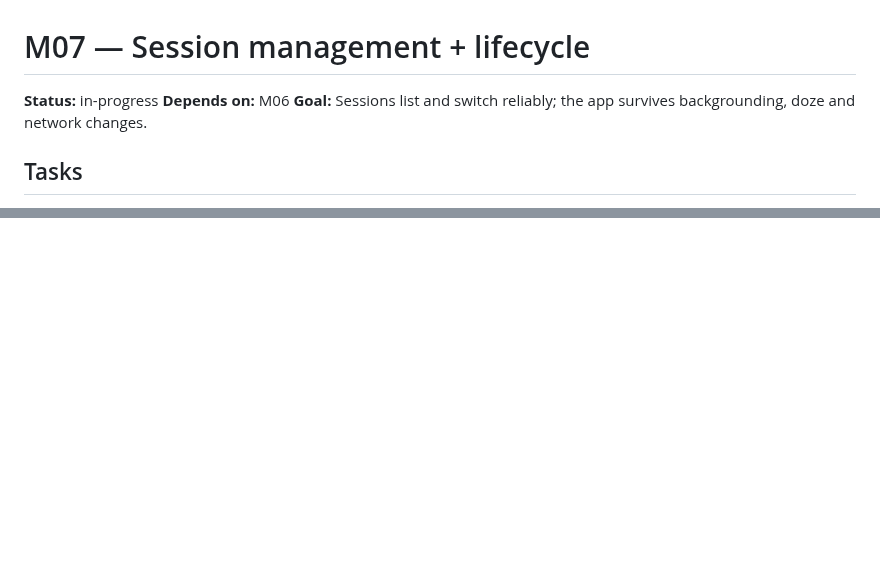
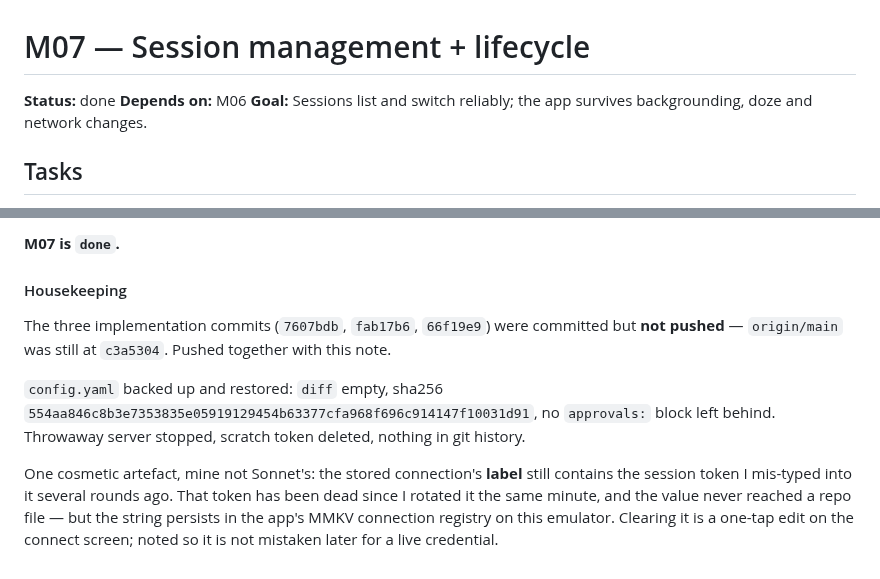
Before and after one commit to darth-modder/hermes-mobile-client, a Markdown page: project-planning/implementation-plan/M07-sessions-and-lifecycle.md, 2 parts joined by grey strips. Drawn GitHub-style; blank space fills up the shorter version.

```diff
--- a/project-planning/implementation-plan/M07-sessions-and-lifecycle.md
+++ b/project-planning/implementation-plan/M07-sessions-and-lifecycle.md
@@ -1,6 +1,6 @@
 # M07 — Session management + lifecycle
 
-**Status:** in-progress
+**Status:** done
 **Depends on:** M06
 **Goal:** Sessions list and switch reliably; the app survives backgrounding, doze and network changes.
 
@@ -937,0 +1020,16 @@ contract. That is a decision, not implementation work.
+**M07 is `done`.**
+
+#### Housekeeping
+
+The three implementation commits (`7607bdb`, `fab17b6`, `66f19e9`) were committed but **not pushed** —
+`origin/main` was still at `c3a5304`. Pushed together with this note.
+
+`config.yaml` backed up and restored: `diff` empty, sha256
+`554aa846c8b3e7353835e05919129454b63377cfa968f696c914147f10031d91`, no `approvals:` block left
+behind. Throwaway server stopped, scratch token deleted, nothing in git history.
+
+One cosmetic artefact, mine not Sonnet's: the stored connection's **label** still contains the
+session token I mis-typed into it several rounds ago. That token has been dead since I rotated it
+the same minute, and the value never reached a repo file — but the string persists in the app's MMKV
+connection registry on this emulator. Clearing it is a one-tap edit on the connect screen; noted so
+it is not mistaken later for a live credential.
```
Also changed, not shown: other parts of project-planning/implementation-plan/M07-sessions-and-lifecycle.md (+82 -0 lines), project-planning/implementation-plan/README.md (+1 -1 lines).
